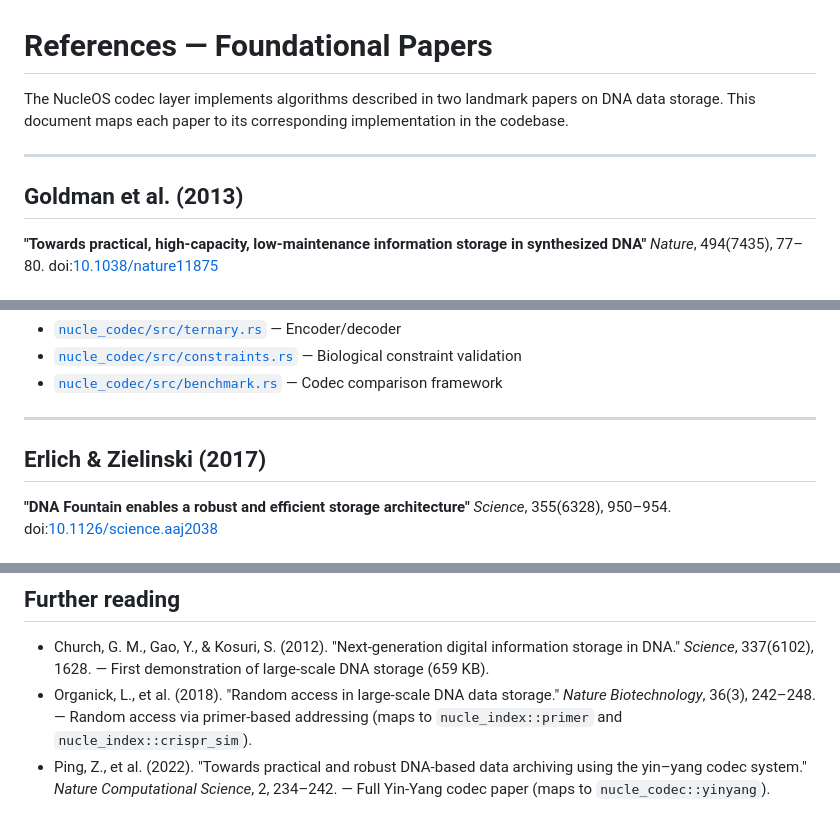
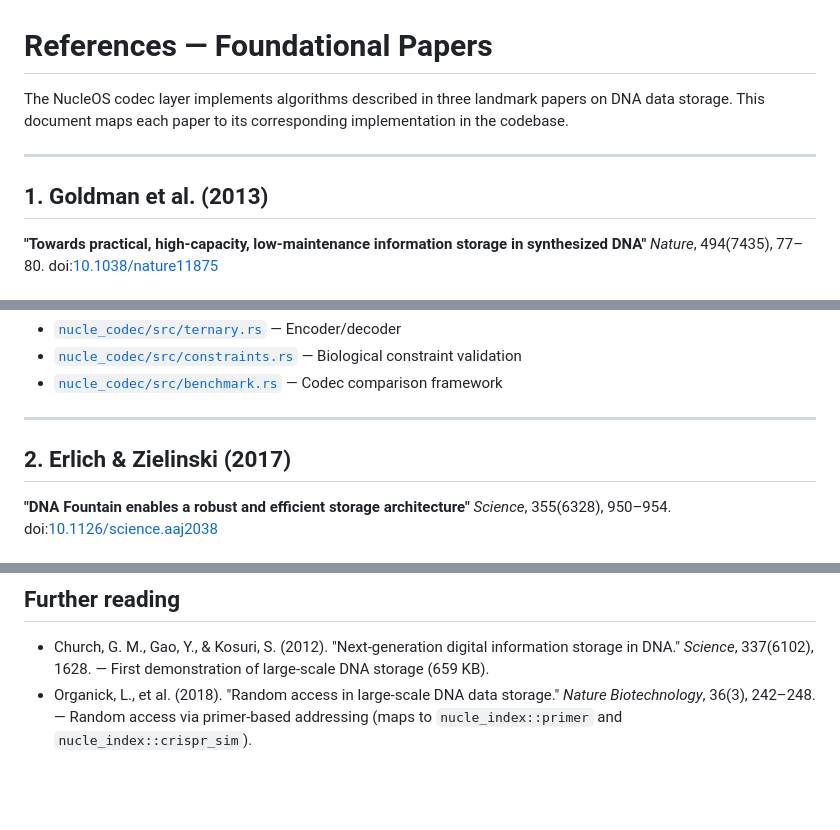
Before and after one commit to VyomKulshrestha/Nucle-OS, a Markdown page: docs/references.md, 3 parts joined by grey strips. Drawn GitHub-style; blank space fills up the shorter version.

```diff
--- a/docs/references.md
+++ b/docs/references.md
@@ -1,10 +1,10 @@
 # References — Foundational Papers
 
-The NucleOS codec layer implements algorithms described in two landmark papers on DNA data storage. This document maps each paper to its corresponding implementation in the codebase.
+The NucleOS codec layer implements algorithms described in three landmark papers on DNA data storage. This document maps each paper to its corresponding implementation in the codebase.
 
 ---
 
-## Goldman et al. (2013)
+## 1. Goldman et al. (2013)
 
 **"Towards practical, high-capacity, low-maintenance information storage in synthesized DNA"**
 *Nature*, 494(7435), 77–80. doi:[10.1038/nature11875](https://doi.org/10.1038/nature11875)
@@ -45,7 +45,7 @@ This gap is **not a bug** — it's the real engineering cost of making DNA stora
 
 ---
 
-## Erlich & Zielinski (2017)
+## 2. Erlich & Zielinski (2017)
 
 **"DNA Fountain enables a robust and efficient storage architecture"**
 *Science*, 355(6328), 950–954. doi:[10.1126/science.aaj2038](https://doi.org/10.1126/science.aaj2038)
@@ -138,4 +136,3 @@ The extreme-case failures are a fundamental limitation of the Yang rule: when *a
 
 - Church, G. M., Gao, Y., & Kosuri, S. (2012). "Next-generation digital information storage in DNA." *Science*, 337(6102), 1628. — First demonstration of large-scale DNA storage (659 KB).
 - Organick, L., et al. (2018). "Random access in large-scale DNA data storage." *Nature Biotechnology*, 36(3), 242–248. — Random access via primer-based addressing (maps to `nucle_index::primer` and `nucle_index::crispr_sim`).
-- Ping, Z., et al. (2022). "Towards practical and robust DNA-based data archiving using the yin–yang codec system." *Nature Computational Science*, 2, 234–242. — Full Yin-Yang codec paper (maps to `nucle_codec::yinyang`).
```
Also changed, not shown: other parts of docs/references.md (+1 -3 lines), README.md (+11 -8 lines).
